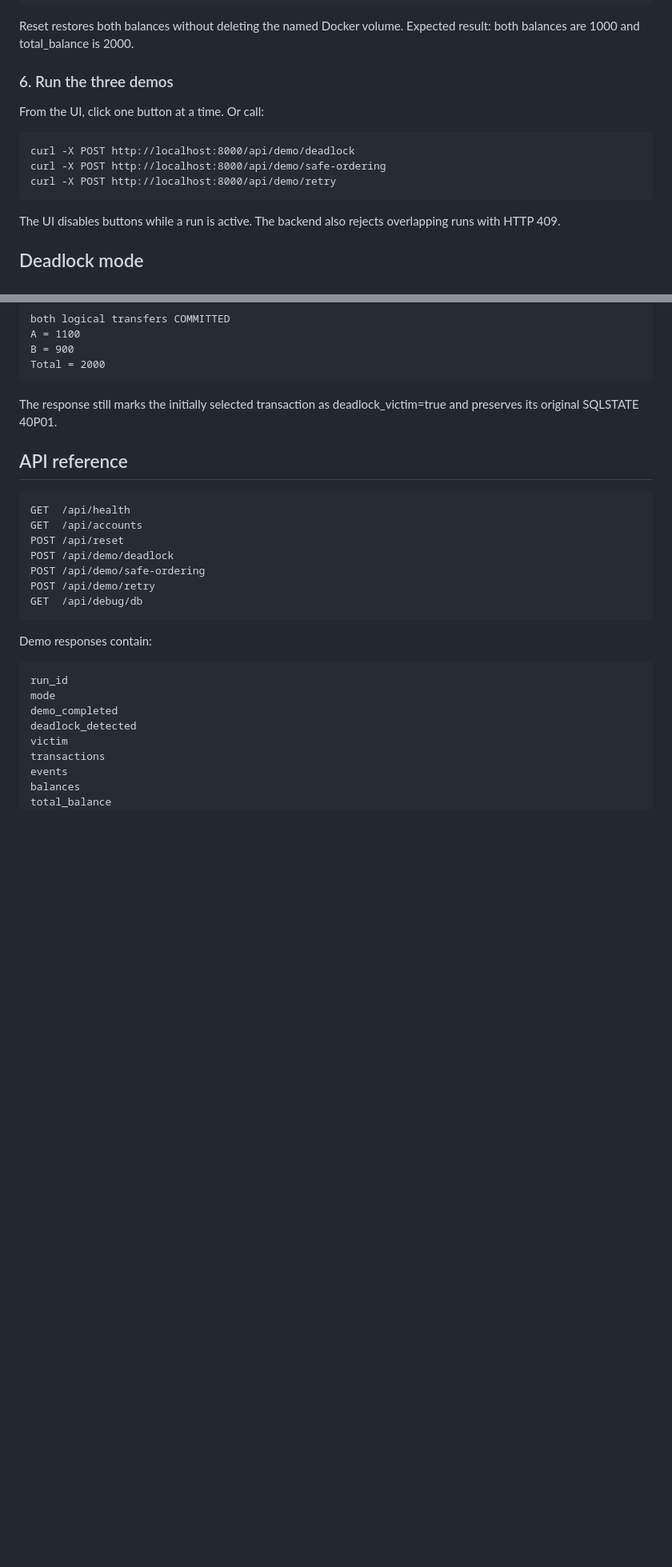
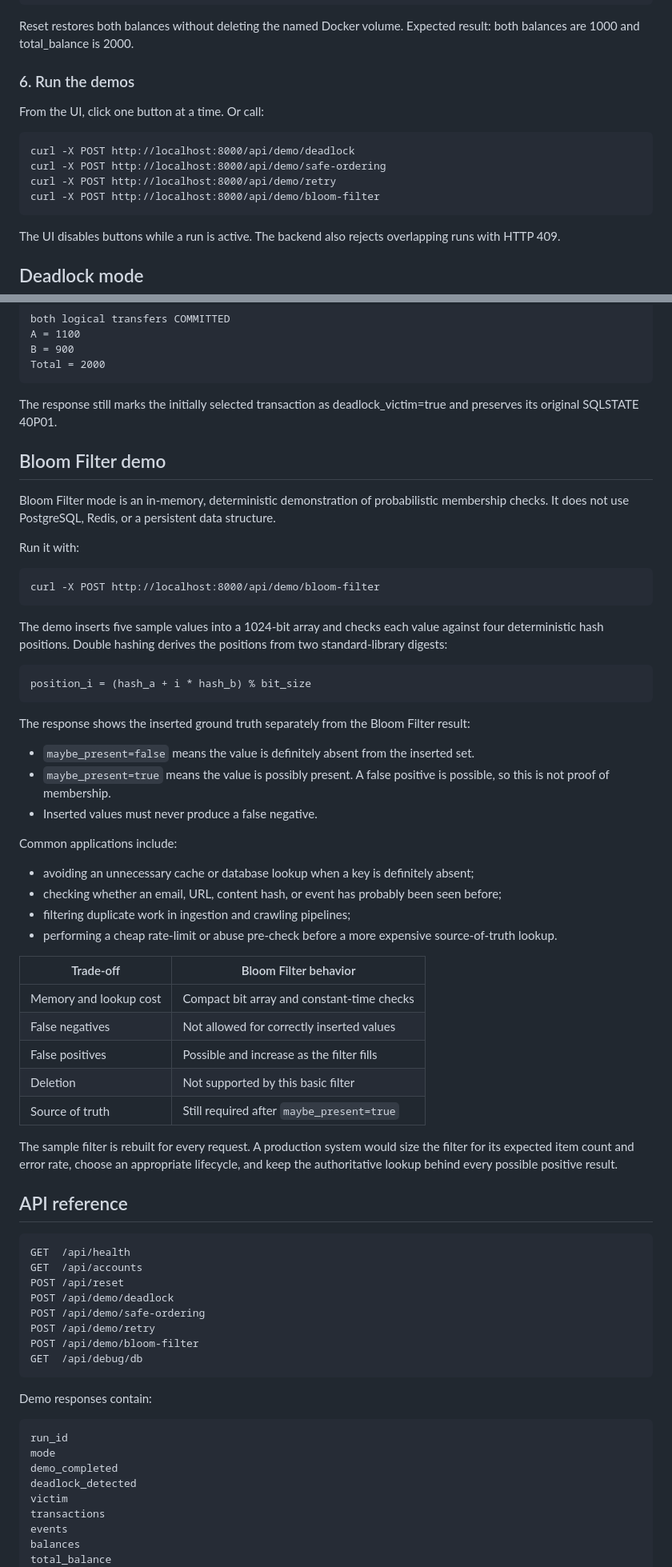
Before and after one commit to phuvo05/DeadlockDB, a Markdown page: README.md, 2 parts joined by grey strips. Shown at 80% size. Drawn GitHub-style; blank space fills up the shorter version.

Commit message:
docs: explain bloom filter applications

```diff
--- a/README.md
+++ b/README.md
@@ -133,13 +133,14 @@ Expected:
 
 Reset restores both balances without deleting the named Docker volume. Expected result: both balances are 1000 and total_balance is 2000.
 
-### 6. Run the three demos
+### 6. Run the demos
 
 From the UI, click one button at a time. Or call:
 
     curl -X POST http://localhost:8000/api/demo/deadlock
     curl -X POST http://localhost:8000/api/demo/safe-ordering
     curl -X POST http://localhost:8000/api/demo/retry
+    curl -X POST http://localhost:8000/api/demo/bloom-filter
 
 The UI disables buttons while a run is active. The backend also rejects overlapping runs with HTTP 409.
 
@@ -247,6 +248,41 @@ Expected final state:
 
 The response still marks the initially selected transaction as deadlock_victim=true and preserves its original SQLSTATE 40P01.
 
+## Bloom Filter demo
+
+Bloom Filter mode is an in-memory, deterministic demonstration of probabilistic membership checks. It does not use PostgreSQL, Redis, or a persistent data structure.
+
+Run it with:
+
+    curl -X POST http://localhost:8000/api/demo/bloom-filter
+
+The demo inserts five sample values into a 1024-bit array and checks each value against four deterministic hash positions. Double hashing derives the positions from two standard-library digests:
+
+    position_i = (hash_a + i * hash_b) % bit_size
+
+The response shows the inserted ground truth separately from the Bloom Filter result:
+
+- `maybe_present=false` means the value is definitely absent from the inserted set.
+- `maybe_present=true` means the value is possibly present. A false positive is possible, so this is not proof of membership.
+- Inserted values must never produce a false negative.
+
+Common applications include:
+
+- avoiding an unnecessary cache or database lookup when a key is definitely absent;
+- checking whether an email, URL, content hash, or event has probably been seen before;
+- filtering duplicate work in ingestion and crawling pipelines;
+- performing a cheap rate-limit or abuse pre-check before a more expensive source-of-truth lookup.
+
+| Trade-off | Bloom Filter behavior |
+| --- | --- |
+| Memory and lookup cost | Compact bit array and constant-time checks |
+| False negatives | Not allowed for correctly inserted values |
+| False positives | Possible and increase as the filter fills |
+| Deletion | Not supported by this basic filter |
+| Source of truth | Still required after `maybe_present=true` |
+
+The sample filter is rebuilt for every request. A production system would size the filter for its expected item count and error rate, choose an appropriate lifecycle, and keep the authoritative lookup behind every possible positive result.
+
 ## API reference
 
     GET  /api/health
@@ -255,6 +291,7 @@ The response still marks the initially selected transaction as deadlock_victim=t
     POST /api/demo/deadlock
     POST /api/demo/safe-ordering
     POST /api/demo/retry
+    POST /api/demo/bloom-filter
     GET  /api/debug/db
 
 Demo responses contain:
```
Also changed, not shown: other parts of README.md (+2 -2 lines).
